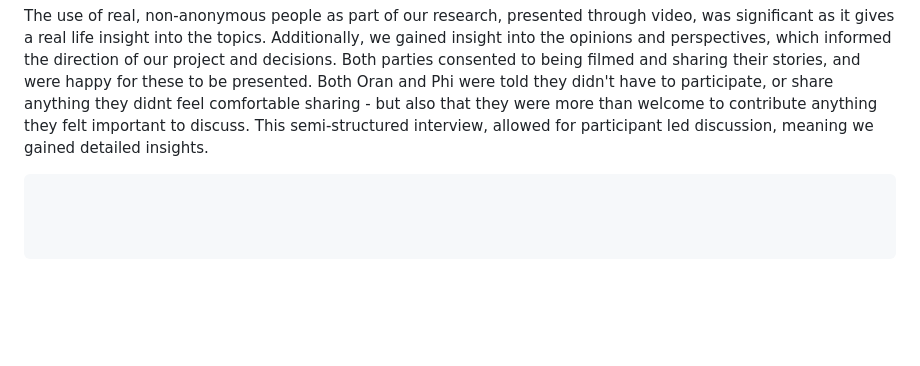
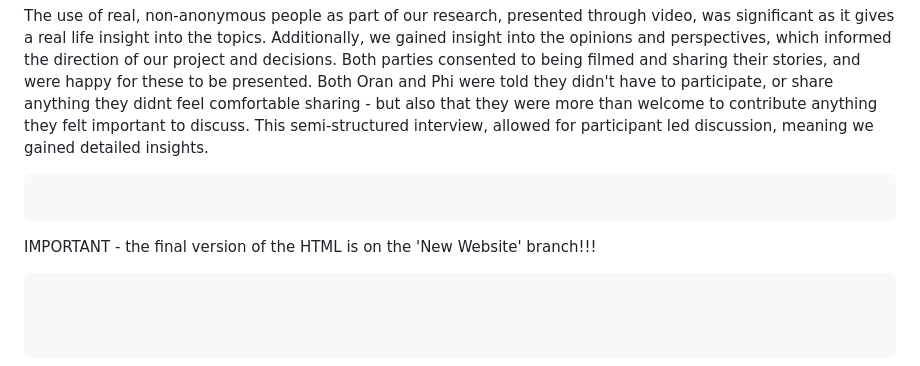
Before and after one commit to NU-Digital-Cultures/Team-Pelican, a Markdown page: README.md, the part around the change. GitHub-like rendering; blank space fills up the shorter version.

````diff
--- a/README.md
+++ b/README.md
@@ -103,3 +103,7 @@ Interview Questions for video content: - 30/04
 ```
 The use of real, non-anonymous people as part of our research, presented through video, was significant as it gives a real life insight into the topics.  Additionally, we gained insight into the opinions and perspectives, which informed the direction of our project and decisions.  Both parties consented to being filmed and sharing their stories, and were happy for these to be presented.  Both Oran and Phi were told they didn't have to participate, or share anything they didnt feel comfortable sharing - but also that they were more than welcome to contribute anything they felt important to discuss.  This semi-structured interview, allowed for participant led discussion, meaning we gained detailed insights.
 ```
+```
+IMPORTANT - the final version of the HTML is on the 'New Website' branch!!!
+
+```
````
